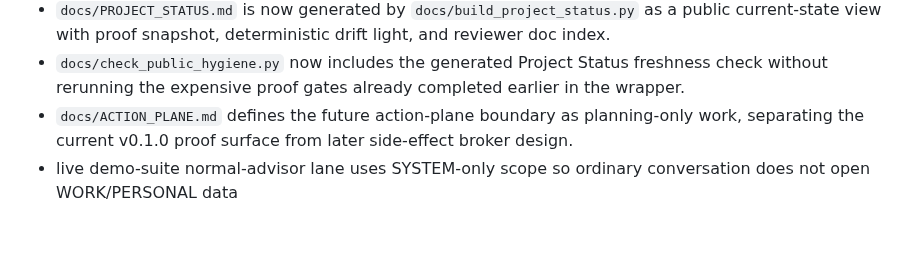
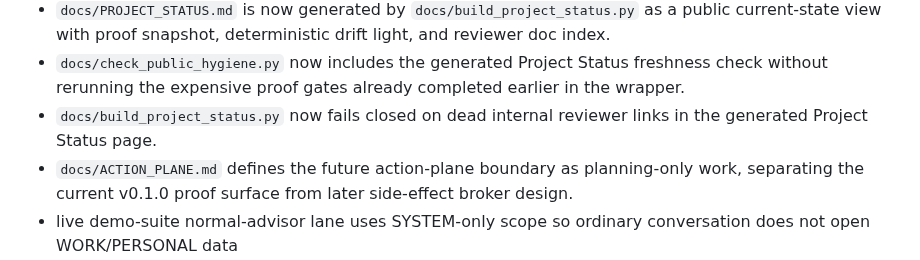
Before and after one commit to violent-xrp/rss_v0.1.0, a Markdown page: CHANGELOG.md, the part around the change. Rendered like a GitHub page; blank space fills up the shorter version.

```diff
--- a/CHANGELOG.md
+++ b/CHANGELOG.md
@@ -54,6 +54,7 @@ Changelog headers use project/release semver. Release-candidate suffixes (`-rc.N
 - demo handoff now gives outside reviewers a 30/60/90-minute reviewer path, artifact inspection order, proof-signal checklist, and release-boundary language.
 - `docs/PROJECT_STATUS.md` is now generated by `docs/build_project_status.py` as a public current-state view with proof snapshot, deterministic drift light, and reviewer doc index.
 - `docs/check_public_hygiene.py` now includes the generated Project Status freshness check without rerunning the expensive proof gates already completed earlier in the wrapper.
+- `docs/build_project_status.py` now fails closed on dead internal reviewer links in the generated Project Status page.
 - `docs/ACTION_PLANE.md` defines the future action-plane boundary as planning-only work, separating the current v0.1.0 proof surface from later side-effect broker design.
 - live demo-suite normal-advisor lane uses SYSTEM-only scope so ordinary conversation does not open WORK/PERSONAL data
 - interactive `src/main.py demo` routes ordinary chat through SYSTEM-only scope while obvious seeded-data questions keep the governed WORK/PAV path
```
Also changed, not shown: ROADMAP.md (+3 -0 lines), docs/roadmap/PHASE_LEDGER.md (+13 -0 lines).
